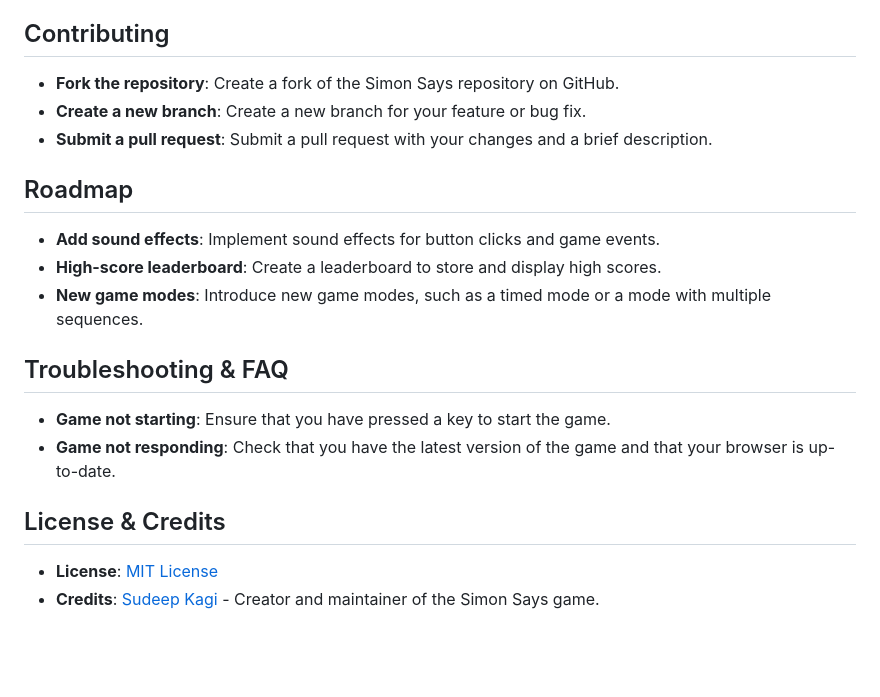
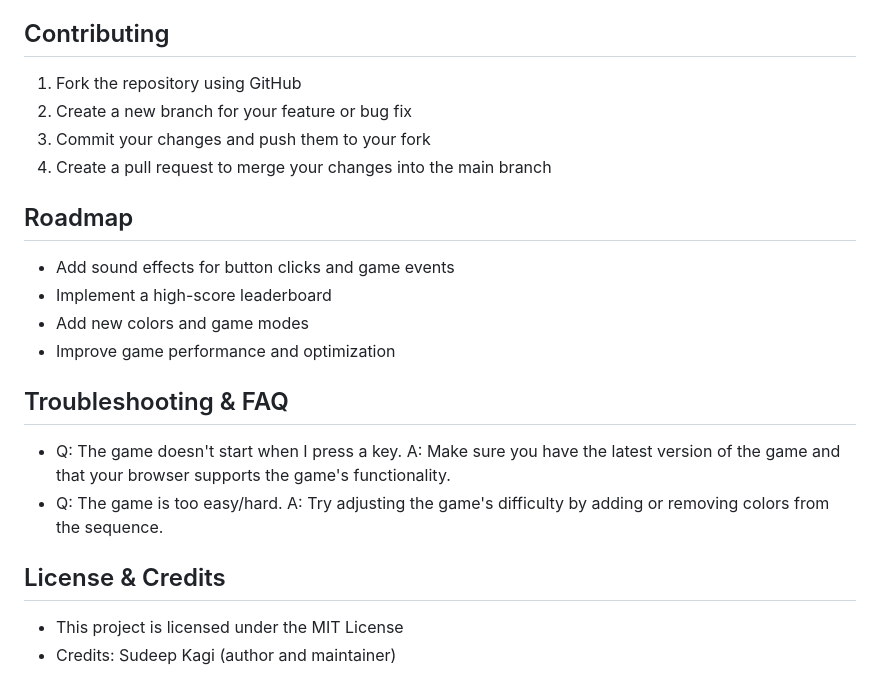
Before and after one commit to SudeepKagi/Simon-Says, a Markdown page: README.md, the part around one of its changes. Rendered like a GitHub page; blank space fills up the shorter version.

```diff
--- a/README.md
+++ b/README.md
@@ -103,22 +107,26 @@ The game is structured around the following components:
 
 ## Contributing
 
-- **Fork the repository**: Create a fork of the Simon Says repository on GitHub.
-- **Create a new branch**: Create a new branch for your feature or bug fix.
-- **Submit a pull request**: Submit a pull request with your changes and a brief description.
+1. Fork the repository using GitHub
+2. Create a new branch for your feature or bug fix
+3. Commit your changes and push them to your fork
+4. Create a pull request to merge your changes into the main branch
 
 ## Roadmap
 
-- **Add sound effects**: Implement sound effects for button clicks and game events.
-- **High-score leaderboard**: Create a leaderboard to store and display high scores.
-- **New game modes**: Introduce new game modes, such as a timed mode or a mode with multiple sequences.
+* Add sound effects for button clicks and game events
+* Implement a high-score leaderboard
+* Add new colors and game modes
+* Improve game performance and optimization
 
 ## Troubleshooting & FAQ
 
-- **Game not starting**: Ensure that you have pressed a key to start the game.
-- **Game not responding**: Check that you have the latest version of the game and that your browser is up-to-date.
+* Q: The game doesn't start when I press a key.
+A: Make sure you have the latest version of the game and that your browser supports the game's functionality.
+* Q: The game is too easy/hard.
+A: Try adjusting the game's difficulty by adding or removing colors from the sequence.
 
 ## License & Credits
 
-- **License**: [MIT License](https://github.com/SudeepKagi/Simon-Says/blob/main/LICENSE)
-- **Credits**: [Sudeep Kagi](https://github.com/SudeepKagi) - Creator and maintainer of the Simon Says game.
+* This project is licensed under the MIT License
+* Credits: Sudeep Kagi (author and maintainer)
```
Also changed, not shown: other parts of README.md (+34 -30 lines).
